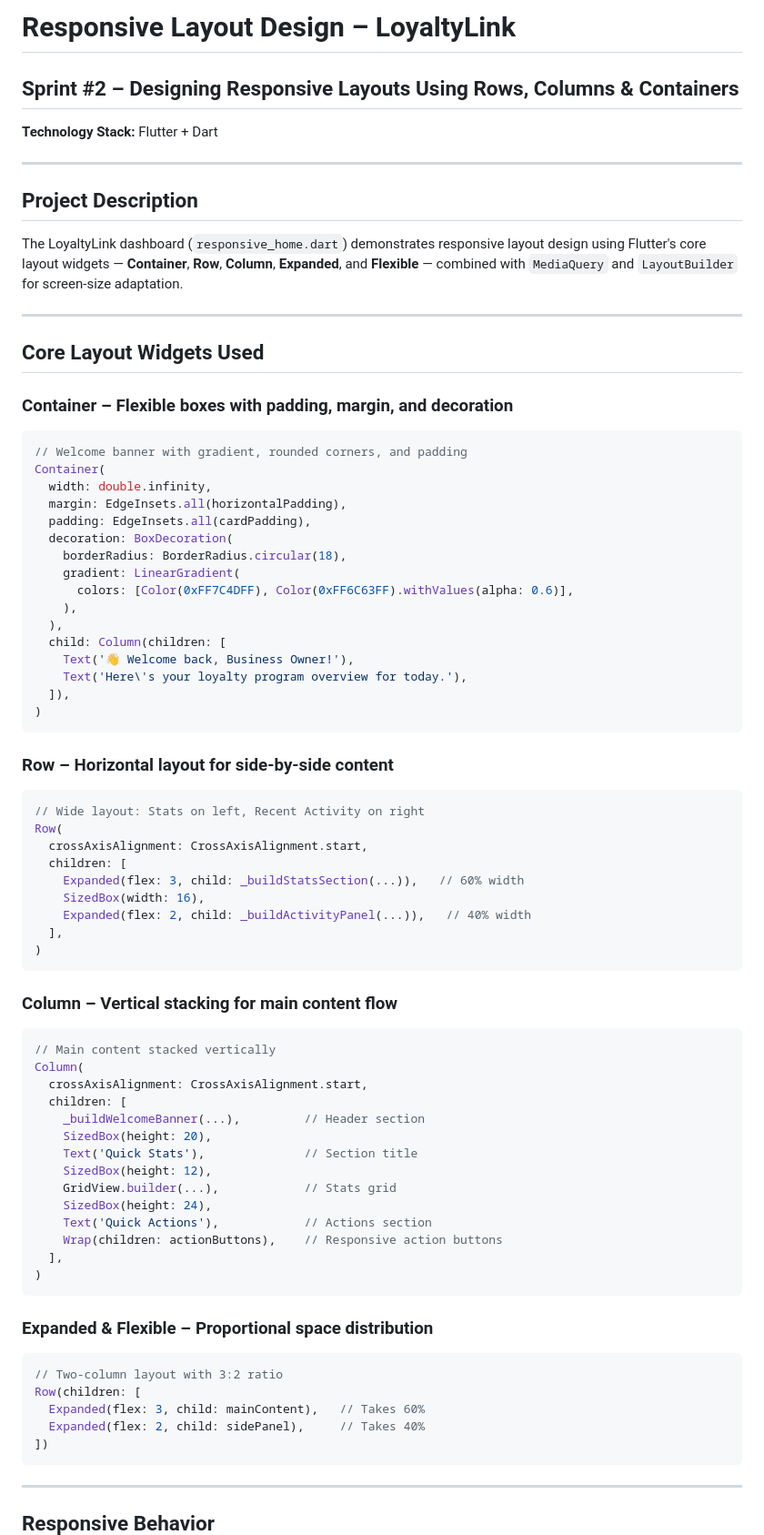
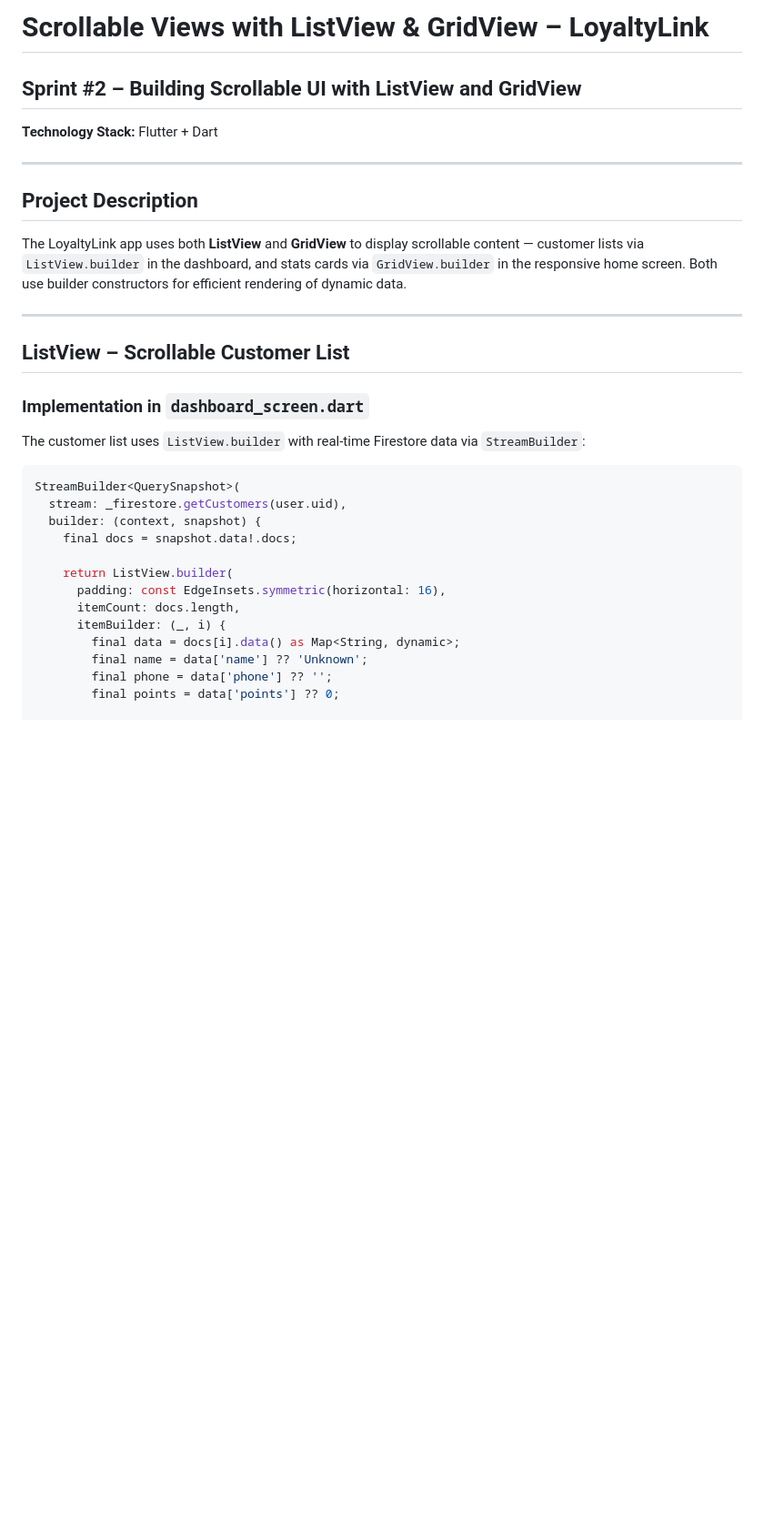
Before and after one commit to kalviumcommunity/Sprint_02_Team_05, a Markdown page: readMe.MD, the part around one of its changes. Shown at 91% size. Drawn GitHub-style; blank space fills up the shorter version.

Commit message:
feat: implemented scrollable layouts using ListView and GridView

````diff
--- a/readMe.MD
+++ b/readMe.MD
@@ -1,83 +1,34 @@
-# Responsive Layout Design – LoyaltyLink
+# Scrollable Views with ListView & GridView – LoyaltyLink
 
-## Sprint #2 – Designing Responsive Layouts Using Rows, Columns & Containers
+## Sprint #2 – Building Scrollable UI with ListView and GridView
 **Technology Stack:** Flutter + Dart
 
 ---
 
 ## Project Description
 
-The LoyaltyLink dashboard (`responsive_home.dart`) demonstrates responsive layout design using Flutter's core layout widgets — **Container**, **Row**, **Column**, **Expanded**, and **Flexible** — combined with `MediaQuery` and `LayoutBuilder` for screen-size adaptation.
+The LoyaltyLink app uses both **ListView** and **GridView** to display scrollable content — customer lists via `ListView.builder` in the dashboard, and stats cards via `GridView.builder` in the responsive home screen. Both use builder constructors for efficient rendering of dynamic data.
 
 ---
 
-## Core Layout Widgets Used
+## ListView – Scrollable Customer List
 
-### Container – Flexible boxes with padding, margin, and decoration
+### Implementation in `dashboard_screen.dart`
+
+The customer list uses `ListView.builder` with real-time Firestore data via `StreamBuilder`:
 
 ```dart
-// Welcome banner with gradient, rounded corners, and padding
-Container(
-  width: double.infinity,
-  margin: EdgeInsets.all(horizontalPadding),
-  padding: EdgeInsets.all(cardPadding),
-  decoration: BoxDecoration(
-    borderRadius: BorderRadius.circular(18),
-    gradient: LinearGradient(
-      colors: [Color(0xFF7C4DFF), Color(0xFF6C63FF).withValues(alpha: 0.6)],
-    ),
-  ),
-  child: Column(children: [
-    Text('👋 Welcome back, Business Owner!'),
-    Text('Here\'s your loyalty program overview for today.'),
-  ]),
-)
-```
+StreamBuilder<QuerySnapshot>(
+  stream: _firestore.getCustomers(user.uid),
+  builder: (context, snapshot) {
+    final docs = snapshot.data!.docs;
 
-### Row – Horizontal layout for side-by-side content
+    return ListView.builder(
+      padding: const EdgeInsets.symmetric(horizontal: 16),
+      itemCount: docs.length,
+      itemBuilder: (_, i) {
+        final data = docs[i].data() as Map<String, dynamic>;
+        final name = data['name'] ?? 'Unknown';
+        final phone = data['phone'] ?? '';
+        final points = data['points'] ?? 0;
 
-```dart
-// Wide layout: Stats on left, Recent Activity on right
-Row(
-  crossAxisAlignment: CrossAxisAlignment.start,
-  children: [
-    Expanded(flex: 3, child: _buildStatsSection(...)),   // 60% width
-    SizedBox(width: 16),
-    Expanded(flex: 2, child: _buildActivityPanel(...)),   // 40% width
-  ],
-)
-```
-
-### Column – Vertical stacking for main content flow
-
-```dart
-// Main content stacked vertically
-Column(
-  crossAxisAlignment: CrossAxisAlignment.start,
-  children: [
-    _buildWelcomeBanner(...),         // Header section
-    SizedBox(height: 20),
-    Text('Quick Stats'),              // Section title
-    SizedBox(height: 12),
-    GridView.builder(...),            // Stats grid
-    SizedBox(height: 24),
-    Text('Quick Actions'),            // Actions section
-    Wrap(children: actionButtons),    // Responsive action buttons
-  ],
-)
-```
-
-### Expanded & Flexible – Proportional space distribution
-
-```dart
-// Two-column layout with 3:2 ratio
-Row(children: [
-  Expanded(flex: 3, child: mainContent),   // Takes 60%
-  Expanded(flex: 2, child: sidePanel),     // Takes 40%
-])
-```
-
----
-
-## Responsive Behavior
-
````
Also changed, not shown: other parts of readMe.MD (+105 -45 lines).
